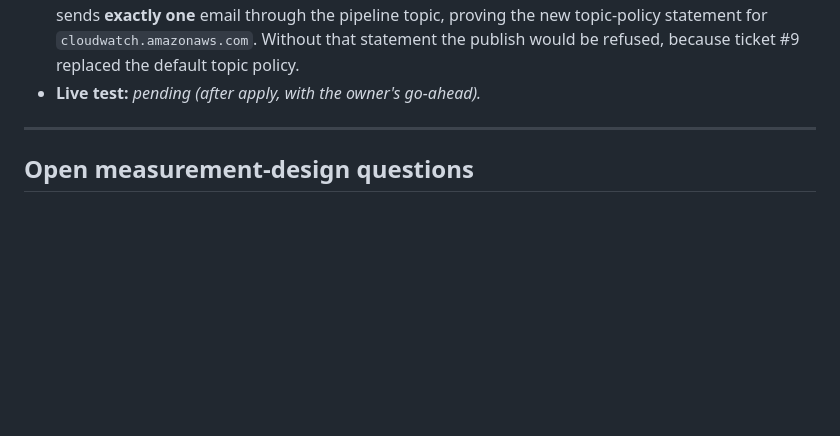
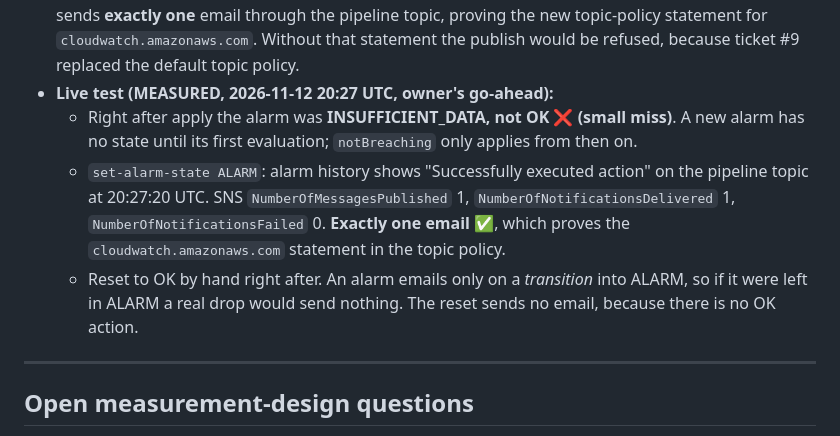
Before and after one commit to M1nhbui/market_anomaly_pipeline, a Markdown page: METRICS.md, the part around the change. Rendered like a GitHub page; blank space fills up the shorter version.

```diff
--- a/METRICS.md
+++ b/METRICS.md
@@ -1494,7 +1494,16 @@ What becomes measurable at each slice. Nothing is filled in until it is actually
   set-alarm-state` sends **exactly one** email through the pipeline topic, proving the new
   topic-policy statement for `cloudwatch.amazonaws.com`. Without that statement the publish
   would be refused, because ticket #9 replaced the default topic policy.
-- **Live test:** _pending (after apply, with the owner's go-ahead)._
+- **Live test (MEASURED, 2026-11-12 20:27 UTC, owner's go-ahead):**
+  - Right after apply the alarm was **INSUFFICIENT_DATA, not OK ❌ (small miss)**. A new alarm
+    has no state until its first evaluation; `notBreaching` only applies from then on.
+  - `set-alarm-state ALARM`: alarm history shows "Successfully executed action" on the pipeline
+    topic at 20:27:20 UTC. SNS `NumberOfMessagesPublished` 1, `NumberOfNotificationsDelivered`
+    1, `NumberOfNotificationsFailed` 0. **Exactly one email ✅**, which proves the
+    `cloudwatch.amazonaws.com` statement in the topic policy.
+  - Reset to OK by hand right after. An alarm emails only on a *transition* into ALARM, so if
+    it were left in ALARM a real drop would send nothing. The reset sends no email, because
+    there is no OK action.
 
 ---
 
```
Also changed, not shown: MEMORY.md (+19 -0 lines).
